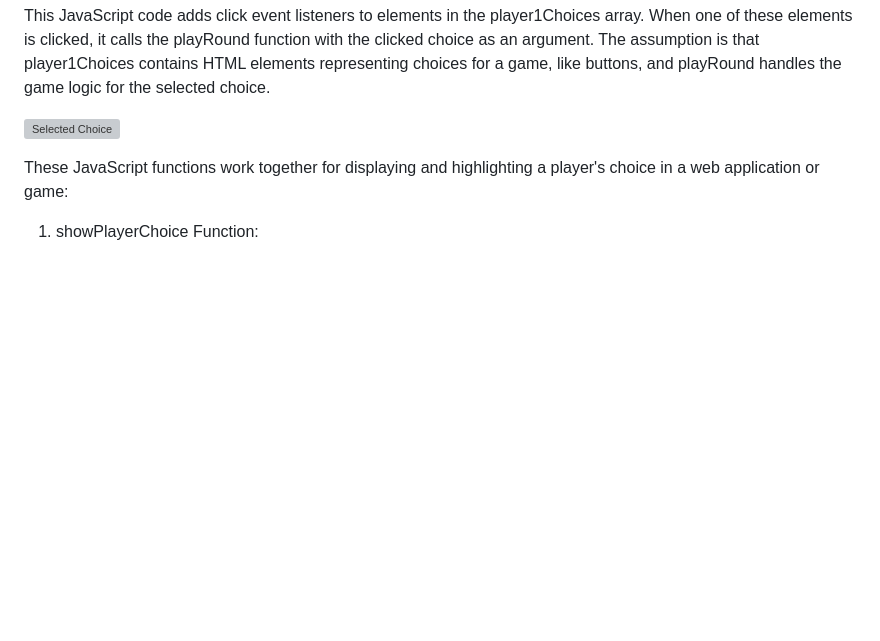
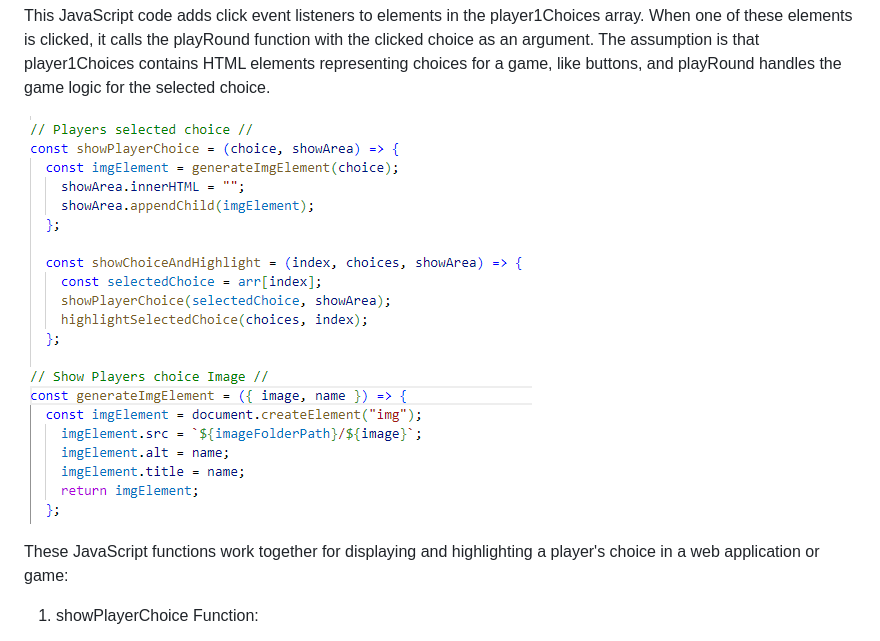
Before and after one commit to Tomboxhall/rock-paper-submit, a Markdown page: README.md, the part around the change. Drawn GitHub-style; blank space fills up the shorter version; grey boxes are pictures that could not be loaded.

Commit message:
male alterations to spelling and structure

```diff
--- a/README.md
+++ b/README.md
@@ -77,7 +77,7 @@ The logic behind the Player's chioices comprise of an Event listener, and a Func
 
 This JavaScript code adds click event listeners to elements in the player1Choices array. When one of these elements is clicked, it calls the playRound function with the clicked choice as an argument. The assumption is that player1Choices contains HTML elements representing choices for a game, like buttons, and playRound handles the game logic for the selected choice.
 
-![Selected Choice](assets/images/selected-choices.png.png)
+![Selected Choices](assets/images/selected-choices.png)
 
 These JavaScript functions work together for displaying and highlighting a player's choice in a web application or game:
 
```
